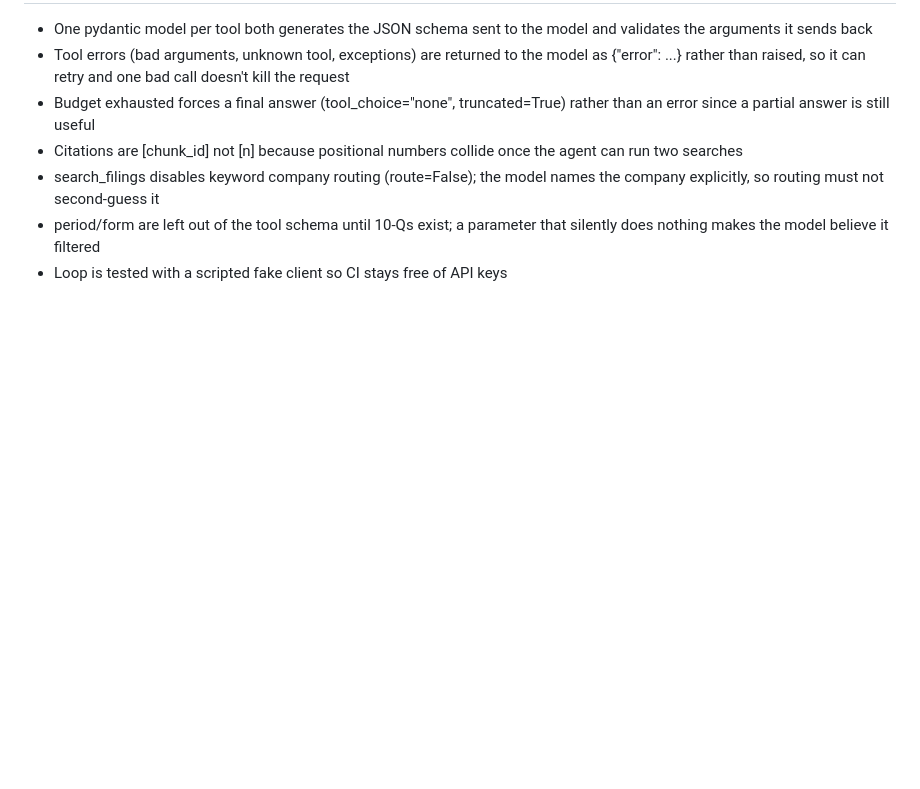
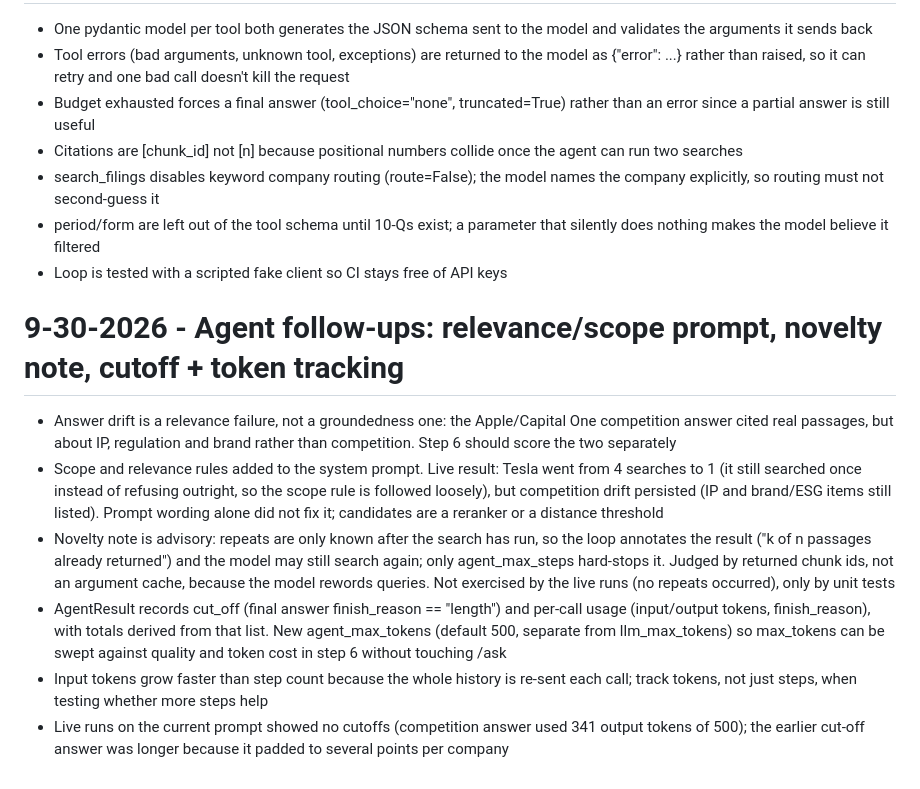
Before and after one commit to dennisdang5/earnings-rag, a Markdown page: DECISIONS.md, the part around the change. GitHub-like rendering; blank space fills up the shorter version.

Commit message:
Document agent follow-up findings
Co-Authored-By: Claude Sonnet 5.5 <noreply@anthropic.com>

```diff
--- a/DECISIONS.md
+++ b/DECISIONS.md
@@ -139,3 +139,11 @@ refused — so the difference had to be in the prompt text itself.
 - search_filings disables keyword company routing (route=False); the model names the company explicitly, so routing must not second-guess it
 - period/form are left out of the tool schema until 10-Qs exist; a parameter that silently does nothing makes the model believe it filtered
 - Loop is tested with a scripted fake client so CI stays free of API keys
+
+# 9-30-2026 - Agent follow-ups: relevance/scope prompt, novelty note, cutoff + token tracking
+- Answer drift is a relevance failure, not a groundedness one: the Apple/Capital One competition answer cited real passages, but about IP, regulation and brand rather than competition. Step 6 should score the two separately
+- Scope and relevance rules added to the system prompt. Live result: Tesla went from 4 searches to 1 (it still searched once instead of refusing outright, so the scope rule is followed loosely), but competition drift persisted (IP and brand/ESG items still listed). Prompt wording alone did not fix it; candidates are a reranker or a distance threshold
+- Novelty note is advisory: repeats are only known after the search has run, so the loop annotates the result ("k of n passages already returned") and the model may still search again; only agent_max_steps hard-stops it. Judged by returned chunk ids, not an argument cache, because the model rewords queries. Not exercised by the live runs (no repeats occurred), only by unit tests
+- AgentResult records cut_off (final answer finish_reason == "length") and per-call usage (input/output tokens, finish_reason), with totals derived from that list. New agent_max_tokens (default 500, separate from llm_max_tokens) so max_tokens can be swept against quality and token cost in step 6 without touching /ask
+- Input tokens grow faster than step count because the whole history is re-sent each call; track tokens, not just steps, when testing whether more steps help
+- Live runs on the current prompt showed no cutoffs (competition answer used 341 output tokens of 500); the earlier cut-off answer was longer because it padded to several points per company
```
Also changed, not shown: CLAUDE.md (+1 -1 lines).
